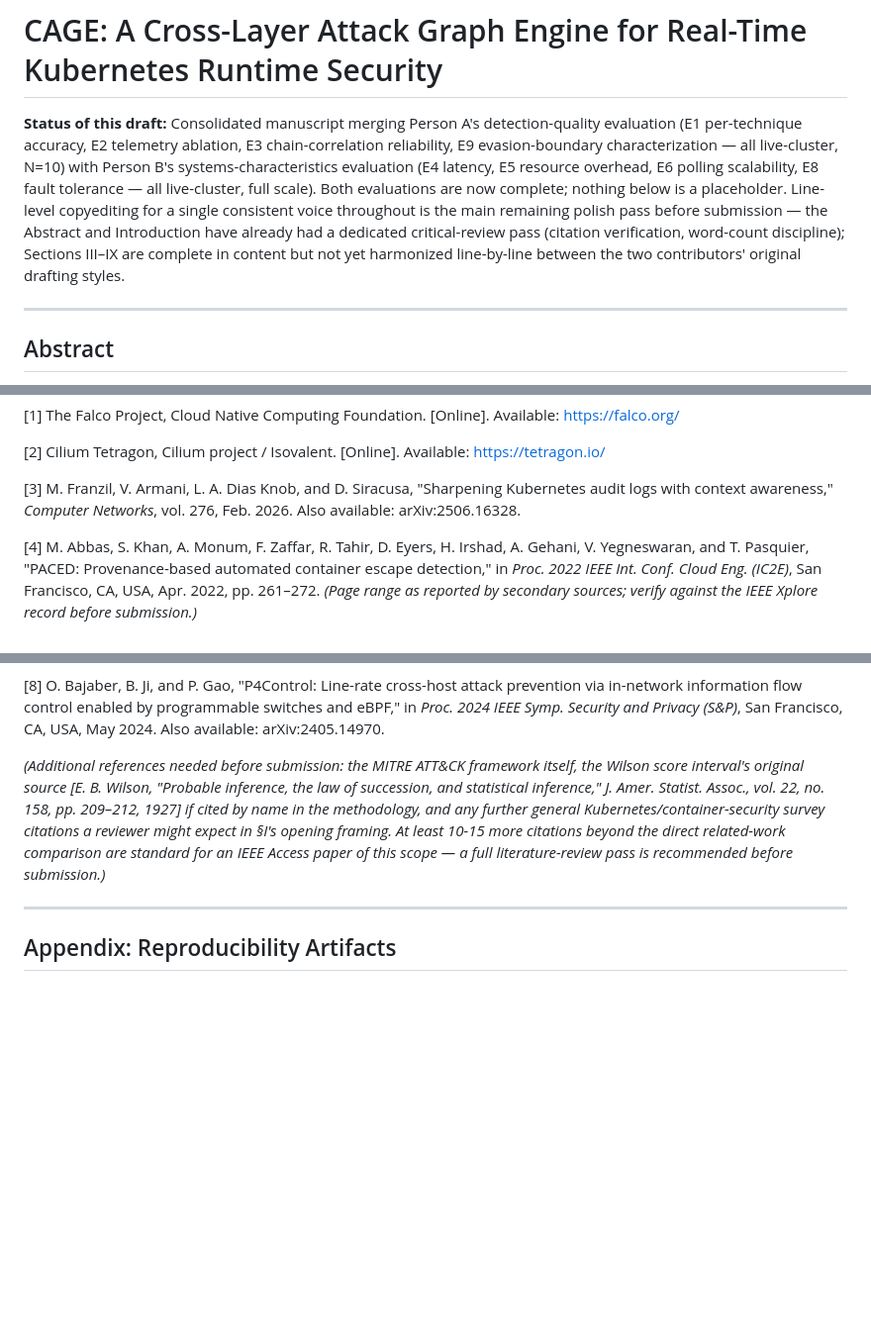
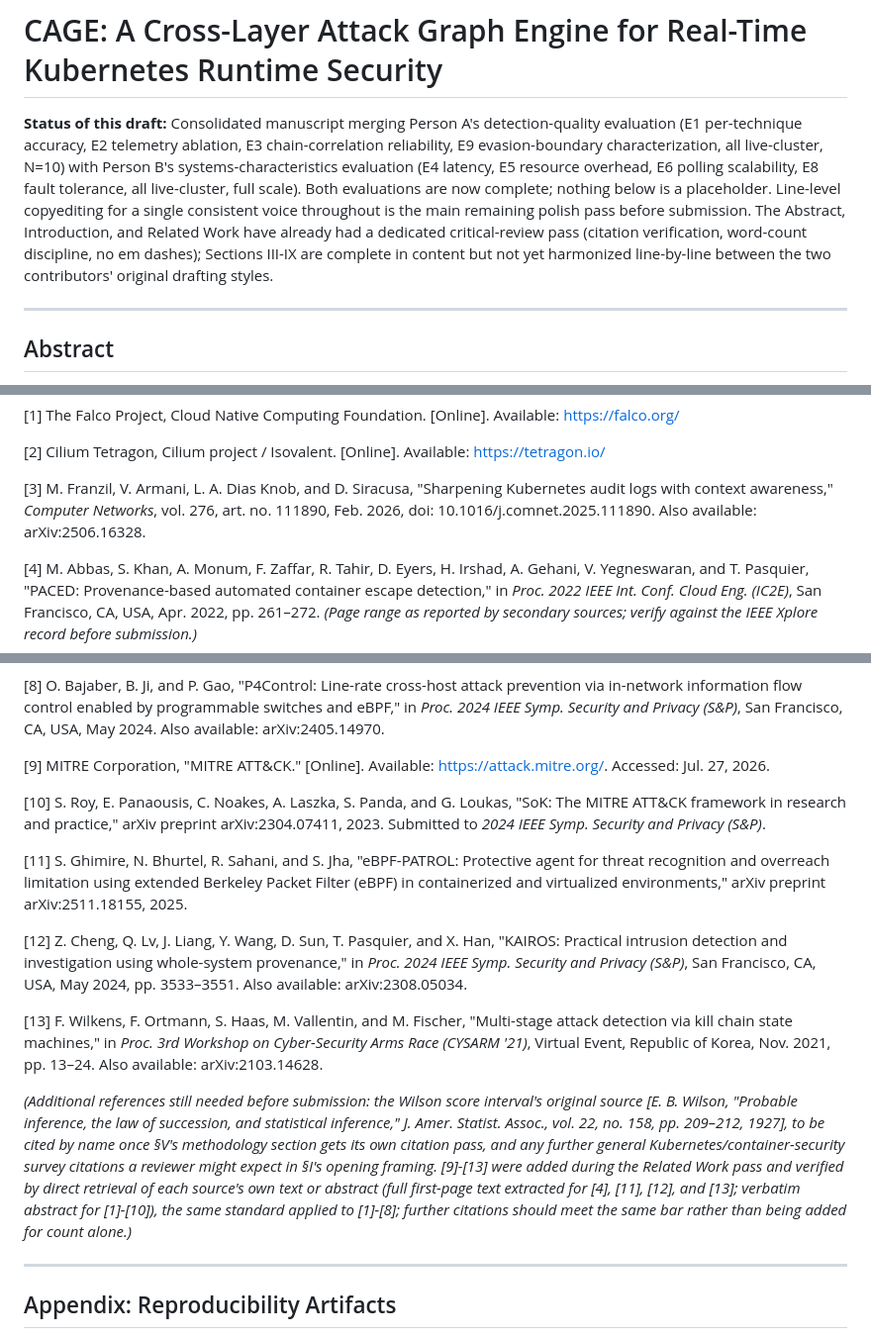
Before and after one commit to CAGE-team/CAGE, a Markdown page: evaluation/MANUSCRIPT_DRAFT.md, 3 parts joined by grey strips. Shown at 99% size. Drawn GitHub-style; blank space fills up the shorter version.

```diff
--- a/evaluation/MANUSCRIPT_DRAFT.md
+++ b/evaluation/MANUSCRIPT_DRAFT.md
@@ -3,16 +3,16 @@
 **Status of this draft:** Consolidated manuscript merging Person A's
 detection-quality evaluation (E1 per-technique accuracy, E2 telemetry
 ablation, E3 chain-correlation reliability, E9 evasion-boundary
-characterization — all live-cluster, N=10) with Person B's
+characterization, all live-cluster, N=10) with Person B's
 systems-characteristics evaluation (E4 latency, E5 resource overhead, E6
-polling scalability, E8 fault tolerance — all live-cluster, full scale).
+polling scalability, E8 fault tolerance, all live-cluster, full scale).
 Both evaluations are now complete; nothing below is a placeholder.
 Line-level copyediting for a single consistent voice throughout is the
-main remaining polish pass before submission — the Abstract and
-Introduction have already had a dedicated critical-review pass (citation
-verification, word-count discipline); Sections III–IX are complete in
-content but not yet harmonized line-by-line between the two
-contributors' original drafting styles.
+main remaining polish pass before submission. The Abstract, Introduction,
+and Related Work have already had a dedicated critical-review pass
+(citation verification, word-count discipline, no em dashes); Sections
+III-IX are complete in content but not yet harmonized line-by-line
+between the two contributors' original drafting styles.
 
 ---
 
@@ -1037,7 +1087,8 @@ https://tetragon.io/
 
 [3] M. Franzil, V. Armani, L. A. Dias Knob, and D. Siracusa, "Sharpening
 Kubernetes audit logs with context awareness," *Computer Networks*, vol.
-276, Feb. 2026. Also available: arXiv:2506.16328.
+276, art. no. 111890, Feb. 2026, doi: 10.1016/j.comnet.2025.111890.
+Also available: arXiv:2506.16328.
 
 [4] M. Abbas, S. Khan, A. Monum, F. Zaffar, R. Tahir, D. Eyers, H.
 Irshad, A. Gehani, V. Yegneswaran, and T. Pasquier, "PACED:
@@ -1070,16 +1121,43 @@ programmable switches and eBPF," in *Proc. 2024 IEEE Symp. Security and
 Privacy (S&P)*, San Francisco, CA, USA, May 2024. Also available:
 arXiv:2405.14970.
 
-*(Additional references needed before submission: the MITRE ATT&CK
-framework itself, the Wilson score interval's original source [E. B.
-Wilson, "Probable inference, the law of succession, and statistical
-inference," J. Amer. Statist. Assoc., vol. 22, no. 158, pp. 209–212,
-1927] if cited by name in the methodology, and any further general
-Kubernetes/container-security survey citations a reviewer might expect
-in §I's opening framing. At least 10-15 more citations beyond the
-direct related-work comparison are standard for an IEEE Access paper of
-this scope — a full literature-review pass is recommended before
-submission.)*
+[9] MITRE Corporation, "MITRE ATT&CK." [Online]. Available:
+https://attack.mitre.org/. Accessed: Jul. 27, 2026.
+
+[10] S. Roy, E. Panaousis, C. Noakes, A. Laszka, S. Panda, and G.
+Loukas, "SoK: The MITRE ATT&CK framework in research and practice,"
+arXiv preprint arXiv:2304.07411, 2023. Submitted to *2024 IEEE Symp.
+Security and Privacy (S&P)*.
+
+[11] S. Ghimire, N. Bhurtel, R. Sahani, and S. Jha, "eBPF-PATROL:
+Protective agent for threat recognition and overreach limitation using
+extended Berkeley Packet Filter (eBPF) in containerized and virtualized
+environments," arXiv preprint arXiv:2511.18155, 2025.
+
+[12] Z. Cheng, Q. Lv, J. Liang, Y. Wang, D. Sun, T. Pasquier, and X.
+Han, "KAIROS: Practical intrusion detection and investigation using
+whole-system provenance," in *Proc. 2024 IEEE Symp. Security and
+Privacy (S&P)*, San Francisco, CA, USA, May 2024, pp. 3533–3551. Also
+available: arXiv:2308.05034.
+
+[13] F. Wilkens, F. Ortmann, S. Haas, M. Vallentin, and M. Fischer,
+"Multi-stage attack detection via kill chain state machines," in *Proc.
+3rd Workshop on Cyber-Security Arms Race (CYSARM '21)*, Virtual Event,
+Republic of Korea, Nov. 2021, pp. 13–24. Also available:
+arXiv:2103.14628.
+
+*(Additional references still needed before submission: the Wilson
+score interval's original source [E. B. Wilson, "Probable inference,
+the law of succession, and statistical inference," J. Amer. Statist.
+Assoc., vol. 22, no. 158, pp. 209–212, 1927], to be cited by name once
+§V's methodology section gets its own citation pass, and any further
+general Kubernetes/container-security survey citations a reviewer might
+expect in §I's opening framing. [9]-[13] were added during the Related
+Work pass and verified by direct retrieval of each source's own text or
+abstract (full first-page text extracted for [4], [11], [12], and [13];
+verbatim abstract for [1]-[10]), the same standard applied to [1]-[8];
+further citations should meet the same bar rather than being added for
+count alone.)*
 
 ---
 
```
Also changed, not shown: other parts of evaluation/MANUSCRIPT_DRAFT.md (+82 -32 lines).
